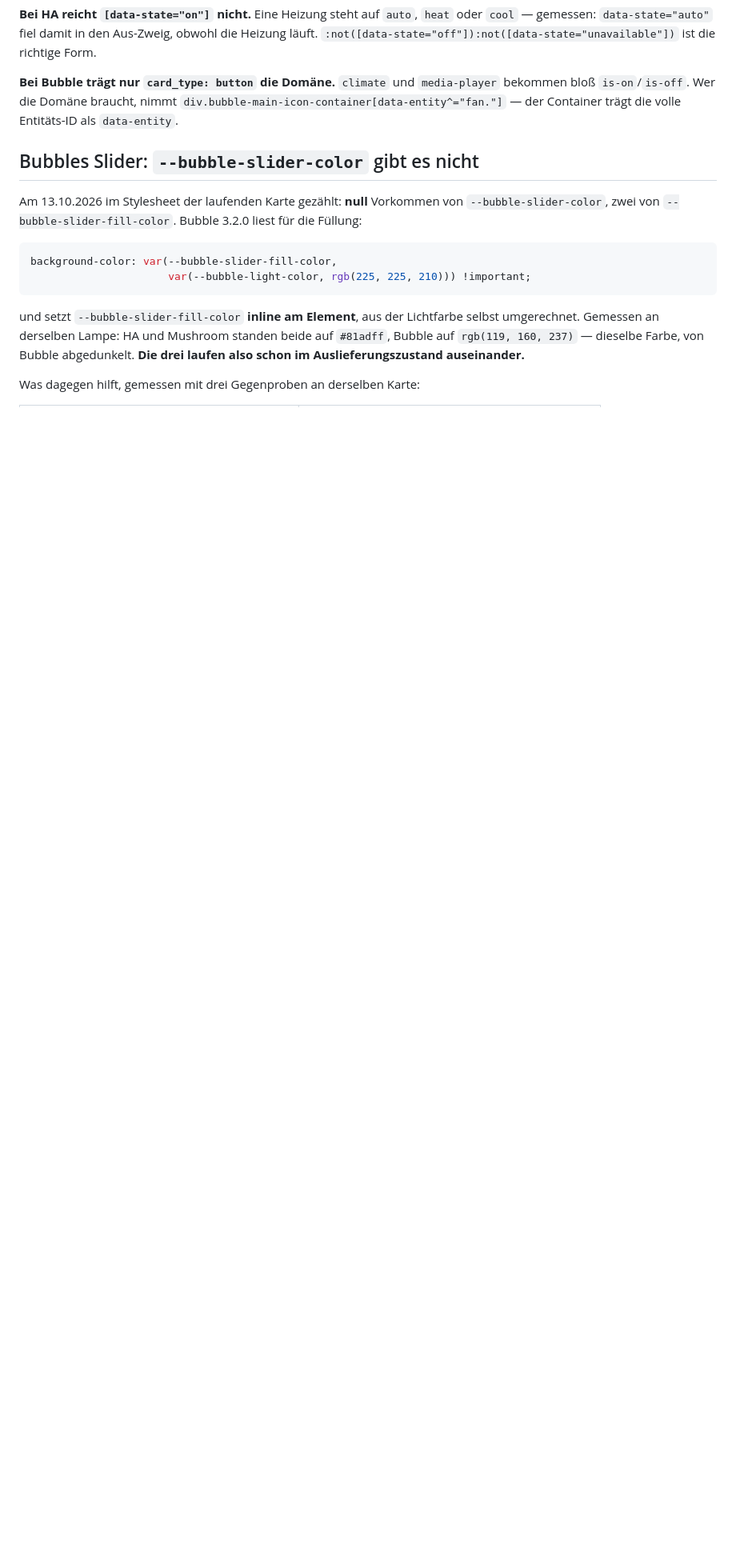
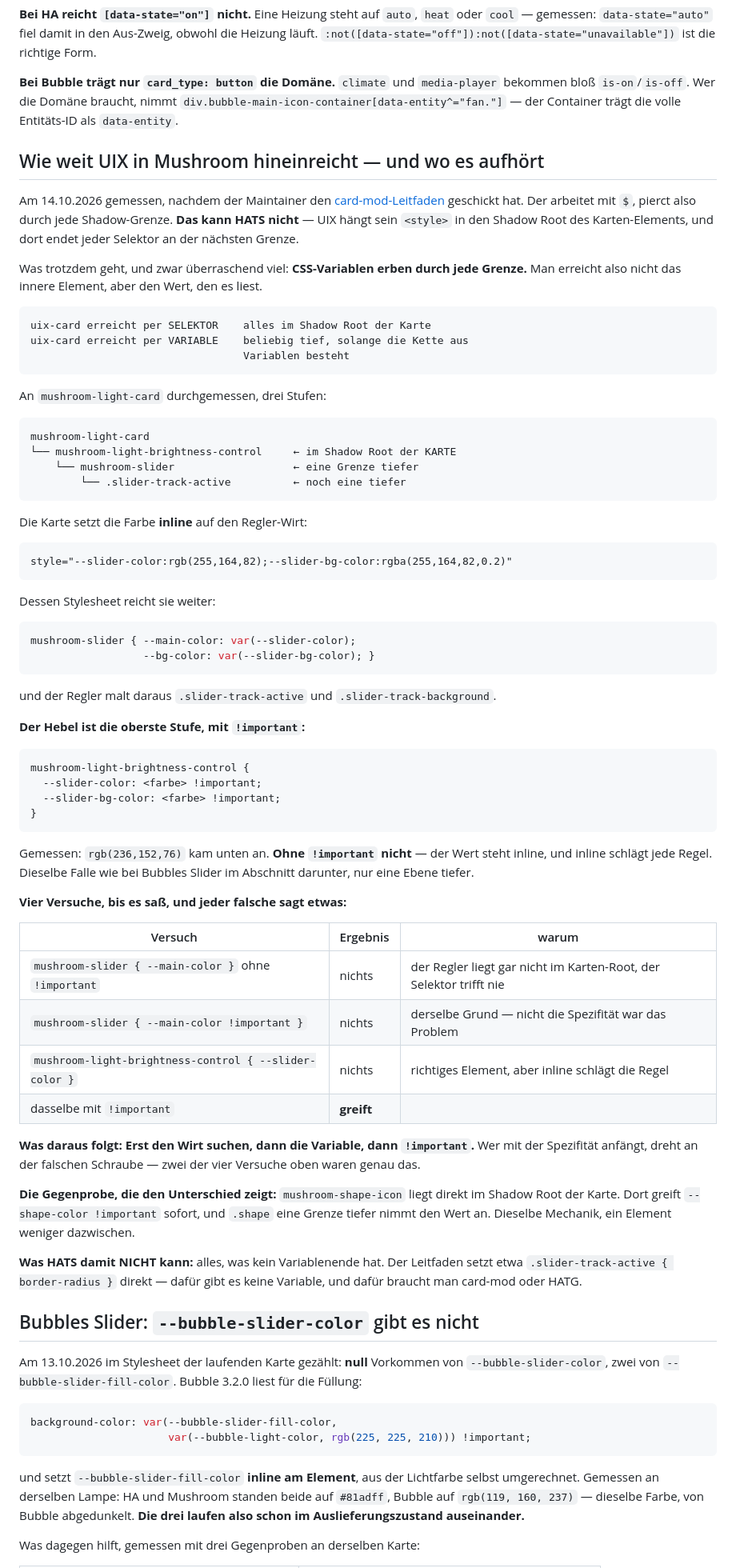
Before and after one commit to Piranha1605/glaswerk-styler, a Markdown page: CLAUDE.md, the part around the change. Shown at 80% size. Rendered like a GitHub page; blank space fills up the shorter version.

Commit message:
Gemessen: wie weit UIX in Mushroom hineinreicht
Der Maintainer hat den card-mod-Leitfaden geschickt. Der pierct mit $
durch jede Shadow-Grenze - das kann HATS nicht. Was HATS kann, ist aber
mehr als gedacht, und die Grenze verlaeuft woanders als vermutet:

    per SELEKTOR    alles im Shadow Root der Karte
    per VARIABLE    beliebig tief, solange die Kette aus Variablen besteht

An mushroom-light-card drei Stufen tief durchgemessen. Die Karte setzt
--slider-color INLINE auf mushroom-light-brightness-control, dessen
Stylesheet reicht es als --main-color an mushroom-slider weiter, und der
malt daraus seine Spur. Der Hebel ist die oberste Stufe mit !important;
ohne !important kommt nichts an, weil der Wert inline steht.

Vier Versuche bis es sass, und zwei davon waren an der falschen Schraube:
Ich habe erst an der Spezifitaet gedreht, obwohl der Selektor das Element
gar nicht traf - mushroom-slider liegt nicht im Karten-Root. Deshalb
steht die Reihenfolge jetzt als Regel da: erst den Wirt suchen, dann die
Variable, dann !important.

Co-Authored-By: Claude Opus 5 <noreply@anthropic.com>

````diff
--- a/CLAUDE.md
+++ b/CLAUDE.md
@@ -1812,6 +1812,80 @@ ist die richtige Form.
 `div.bubble-main-icon-container[data-entity^="fan."]` — der Container trägt die
 volle Entitäts-ID als `data-entity`.
 
+## Wie weit UIX in Mushroom hineinreicht — und wo es aufhört
+
+Am 14.10.2026 gemessen, nachdem der Maintainer den
+[card-mod-Leitfaden](https://community.home-assistant.io/t/mushroom-cards-card-mod-styling-config-guide/600472)
+geschickt hat. Der arbeitet mit `$`, pierct also durch jede Shadow-Grenze.
+**Das kann HATS nicht** — UIX hängt sein `<style>` in den Shadow Root des
+Karten-Elements, und dort endet jeder Selektor an der nächsten Grenze.
+
+Was trotzdem geht, und zwar überraschend viel: **CSS-Variablen erben durch
+jede Grenze.** Man erreicht also nicht das innere Element, aber den Wert, den
+es liest.
+
+    uix-card erreicht per SELEKTOR    alles im Shadow Root der Karte
+    uix-card erreicht per VARIABLE    beliebig tief, solange die Kette aus
+                                      Variablen besteht
+
+An `mushroom-light-card` durchgemessen, drei Stufen:
+
+```
+mushroom-light-card
+└── mushroom-light-brightness-control     ← im Shadow Root der KARTE
+    └── mushroom-slider                   ← eine Grenze tiefer
+        └── .slider-track-active          ← noch eine tiefer
+```
+
+Die Karte setzt die Farbe **inline** auf den Regler-Wirt:
+
+    style="--slider-color:rgb(255,164,82);--slider-bg-color:rgba(255,164,82,0.2)"
+
+Dessen Stylesheet reicht sie weiter:
+
+```css
+mushroom-slider { --main-color: var(--slider-color);
+                  --bg-color: var(--slider-bg-color); }
+```
+
+und der Regler malt daraus `.slider-track-active` und
+`.slider-track-background`.
+
+**Der Hebel ist die oberste Stufe, mit `!important`:**
+
+```css
+mushroom-light-brightness-control {
+  --slider-color: <farbe> !important;
+  --slider-bg-color: <farbe> !important;
+}
+```
+
+Gemessen: `rgb(236,152,76)` kam unten an. **Ohne `!important` nicht** — der
+Wert steht inline, und inline schlägt jede Regel. Dieselbe Falle wie bei
+Bubbles Slider im Abschnitt darunter, nur eine Ebene tiefer.
+
+**Vier Versuche, bis es saß, und jeder falsche sagt etwas:**
+
+| Versuch | Ergebnis | warum |
+|---|---|---|
+| `mushroom-slider { --main-color }` ohne `!important` | nichts | der Regler liegt gar nicht im Karten-Root, der Selektor trifft nie |
+| `mushroom-slider { --main-color !important }` | nichts | derselbe Grund — nicht die Spezifität war das Problem |
+| `mushroom-light-brightness-control { --slider-color }` | nichts | richtiges Element, aber inline schlägt die Regel |
+| dasselbe mit `!important` | **greift** | |
+
+**Was daraus folgt: Erst den Wirt suchen, dann die Variable, dann
+`!important`.** Wer mit der Spezifität anfängt, dreht an der falschen
+Schraube — zwei der vier Versuche oben waren genau das.
+
+**Die Gegenprobe, die den Unterschied zeigt:** `mushroom-shape-icon` liegt
+direkt im Shadow Root der Karte. Dort greift `--shape-color !important`
+sofort, und `.shape` eine Grenze tiefer nimmt den Wert an. Dieselbe Mechanik,
+ein Element weniger dazwischen.
+
+**Was HATS damit NICHT kann:** alles, was kein Variablenende hat. Der
+Leitfaden setzt etwa `.slider-track-active { border-radius }` direkt — dafür
+gibt es keine Variable, und dafür braucht man card-mod oder HATG.
+
 ## Bubbles Slider: `--bubble-slider-color` gibt es nicht
 
 Am 13.10.2026 im Stylesheet der laufenden Karte gezählt: **null** Vorkommen von
````
